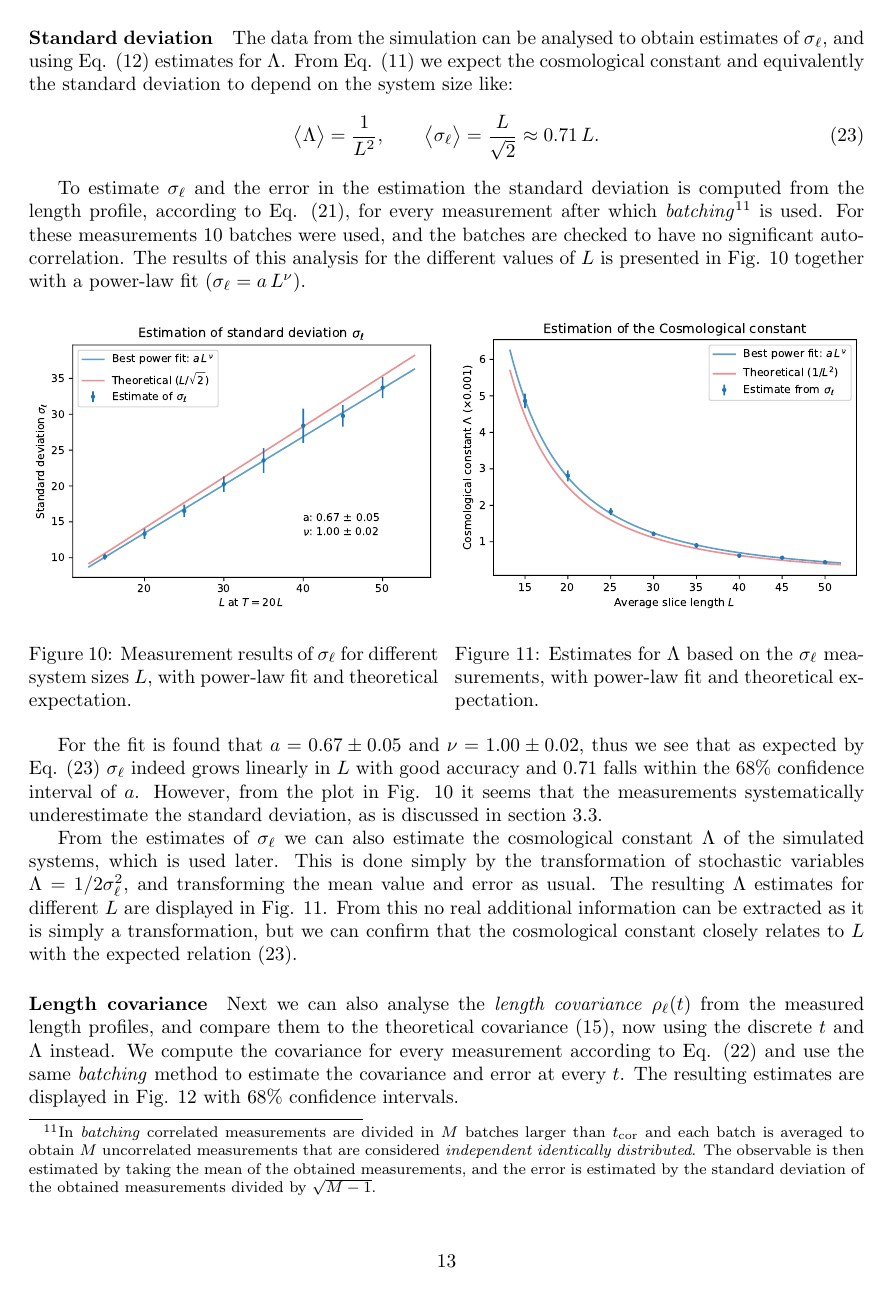
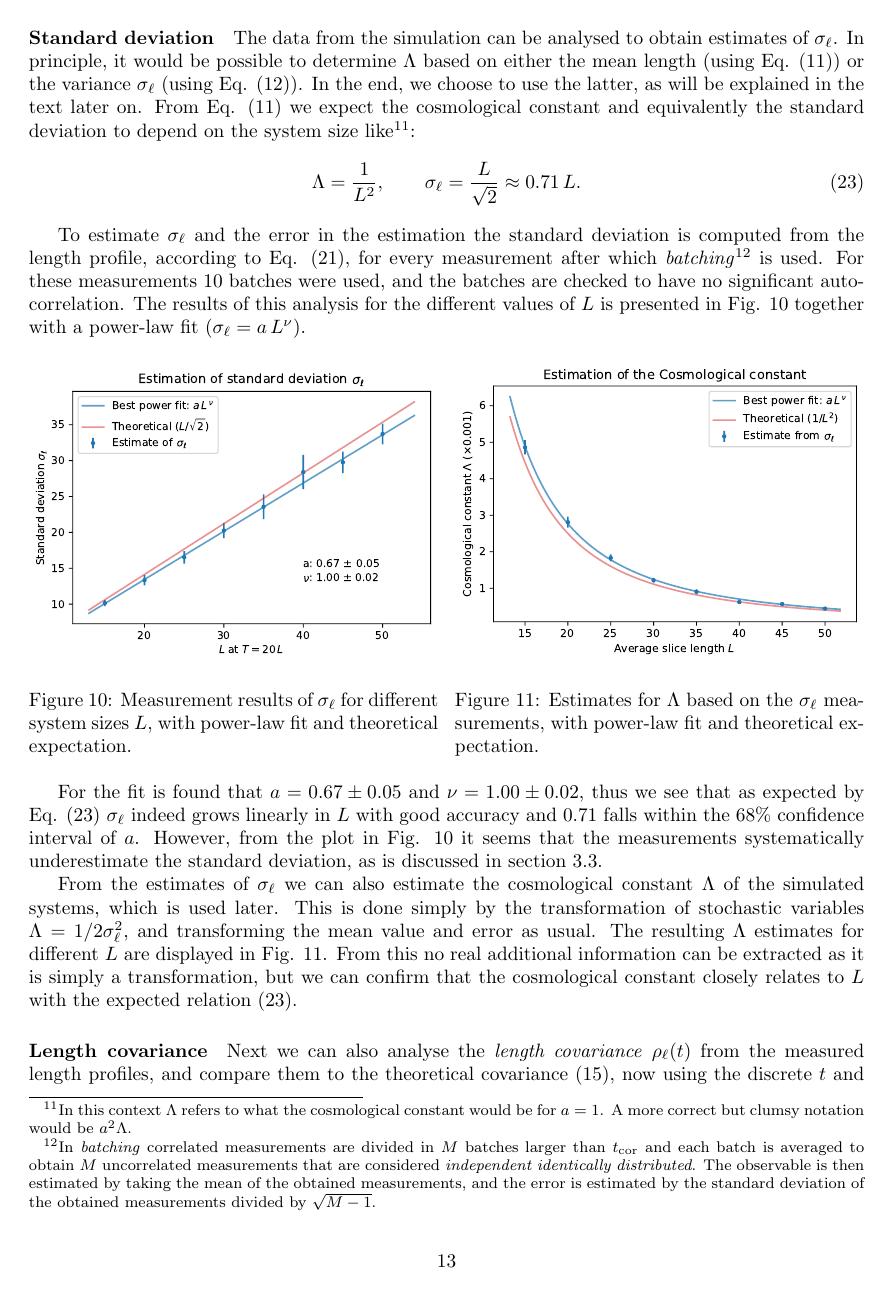
Before and after one commit to TomGerstel/monte-carlo-CDT, a LaTeX paper (report/main.tex, which reads report/3results_discussions.tex): page 13 of 16. Compiled offline with pdfLaTeX.

Commit message:
lambda estimate

```diff
--- a/report/3results_discussions.tex
+++ b/report/3results_discussions.tex
@@ -108,10 +108,10 @@ Within time constraints, we were able to measure a range of $L = 15, 20, \dots,
 
 \paragraph{Standard deviation}
 % Presentation of the results of the standard deviation of the length profile
-The data from the simulation can be analysed to obtain estimates of $\sigma_\ell$, and using Eq. \eqref{eq:std_ell} estimates for $\Lambda$.
-From Eq. \eqref{eq:exp_ell} we expect the cosmological constant and equivalently the standard deviation to depend on the system size like:
+The data from the simulation can be analysed to obtain estimates of $\sigma_\ell$. In principle, it would be possible to determine $\Lambda$ based on either the mean length (using Eq. \eqref{eq:exp_ell}) or the variance $\sigma_\ell$ (using Eq. \eqref{eq:std_ell}). In the end, we choose to use the latter, as will be explained in the text later on.
+From Eq. \eqref{eq:exp_ell} we expect the cosmological constant and equivalently the standard deviation to depend on the system size like\footnote{In this context $\Lambda$ refers to what the cosmological constant would be for $a = 1$. A more correct but clumsy notation would be $a^2 \Lambda$.}:
 \begin{equation}\label{eq:std_theory}
-    \Exp{\Lambda} = \frac{1}{L^2}, \qquad \Exp{\sigma_\ell} = \frac{L}{\sqrt{2}} \approx 0.71 \, L.
+    \Lambda = \frac{1}{L^2}, \qquad \sigma_\ell = \frac{L}{\sqrt{2}} \approx 0.71 \, L.
 \end{equation}
 
 To estimate $\sigma_\ell$ and the error in the estimation the standard deviation is computed from the length profile, according to Eq. \eqref{eq:std_meas}, for every measurement after which \emph{batching}\footnote{In \emph{batching} correlated measurements are divided in $M$ batches larger than $t_\text{cor}$ and each batch is averaged to obtain $M$ uncorrelated measurements that are considered \emph{independent identically distributed}.
```
